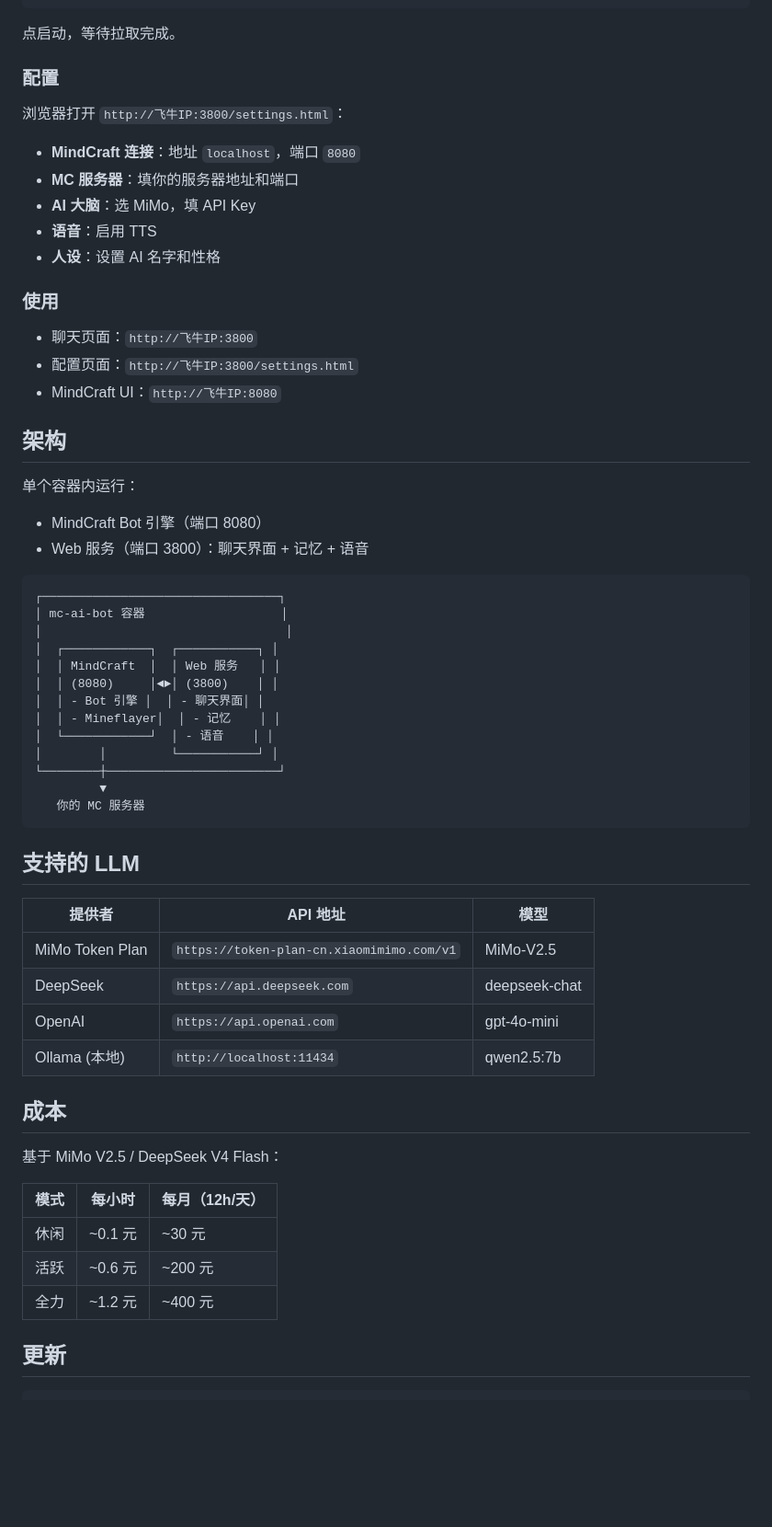
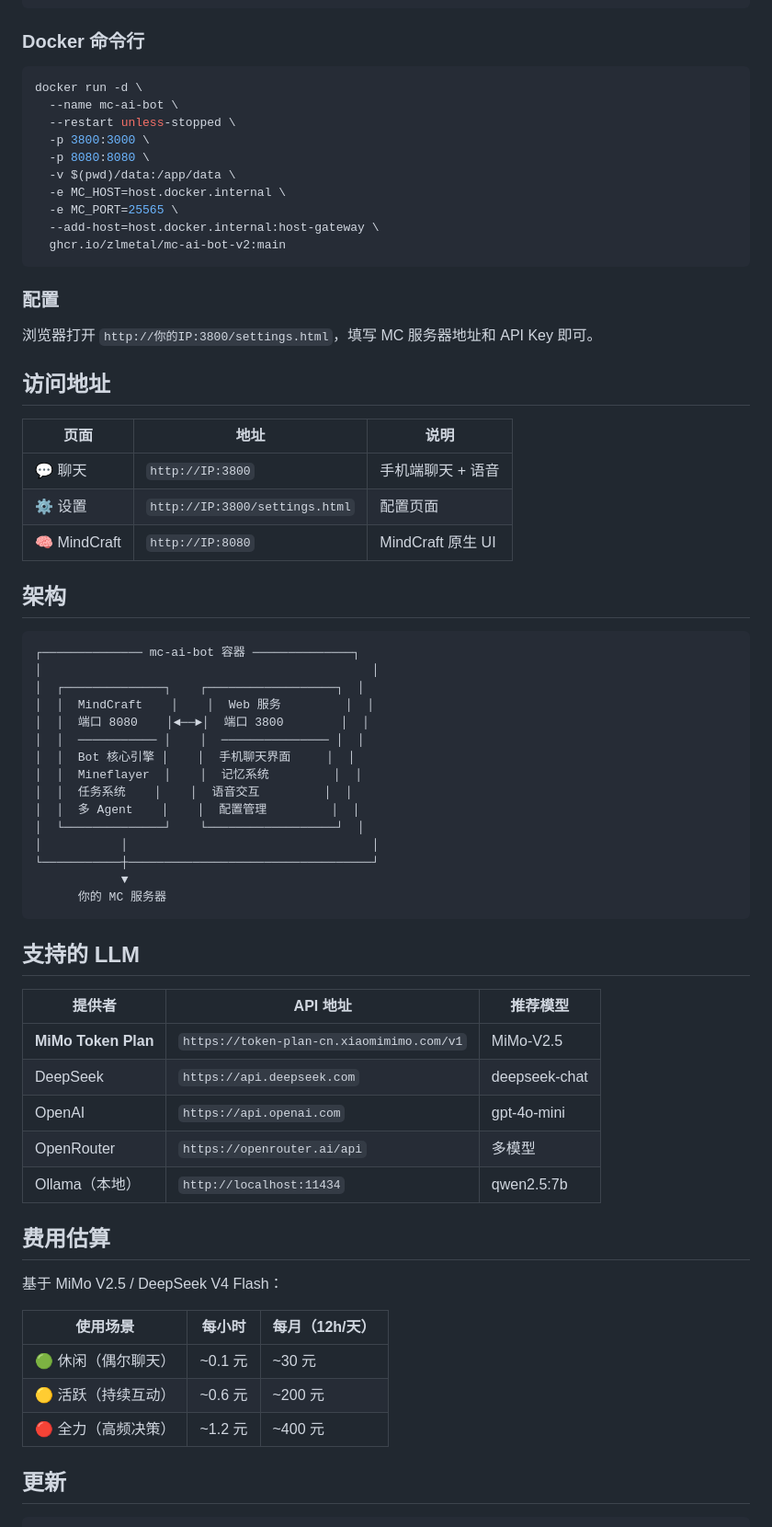
Before and after one commit to Zlmetal/mc-ai-bot-v2, a Markdown page: README.md, the part around one of its changes. Shown at 92% size. Rendered like a GitHub page; blank space fills up the shorter version.

Commit message:
docs: 更新项目介绍

````diff
--- a/README.md
+++ b/README.md
@@ -42,64 +43,72 @@ services:
       - "host.docker.internal:host-gateway"
 ```
 
-点启动，等待拉取完成。
+### Docker 命令行
+
+```bash
+docker run -d \
+  --name mc-ai-bot \
+  --restart unless-stopped \
+  -p 3800:3000 \
+  -p 8080:8080 \
+  -v $(pwd)/data:/app/data \
+  -e MC_HOST=host.docker.internal \
+  -e MC_PORT=25565 \
+  --add-host=host.docker.internal:host-gateway \
+  ghcr.io/zlmetal/mc-ai-bot-v2:main
+```
 
 ### 配置
 
-浏览器打开 `http://飞牛IP:3800/settings.html`：
+浏览器打开 `http://你的IP:3800/settings.html`，填写 MC 服务器地址和 API Key 即可。
 
-- **MindCraft 连接**：地址 `localhost`，端口 `8080`
-- **MC 服务器**：填你的服务器地址和端口
-- **AI 大脑**：选 MiMo，填 API Key
-- **语音**：启用 TTS
-- **人设**：设置 AI 名字和性格
+## 访问地址
 
-### 使用
-
-- 聊天页面：`http://飞牛IP:3800`
-- 配置页面：`http://飞牛IP:3800/settings.html`
-- MindCraft UI：`http://飞牛IP:8080`
+| 页面 | 地址 | 说明 |
+|------|------|------|
+| 💬 聊天 | `http://IP:3800` | 手机端聊天 + 语音 |
+| ⚙️ 设置 | `http://IP:3800/settings.html` | 配置页面 |
+| 🧠 MindCraft | `http://IP:8080` | MindCraft 原生 UI |
 
 ## 架构
 
-单个容器内运行：
-- MindCraft Bot 引擎（端口 8080）
-- Web 服务（端口 3800）：聊天界面 + 记忆 + 语音
-
 ```
-┌─────────────────────────────────┐
-│ mc-ai-bot 容器                   │
-│                                  │
-│  ┌────────────┐  ┌───────────┐ │
-│  │ MindCraft  │  │ Web 服务   │ │
-│  │ (8080)     │◄►│ (3800)    │ │
-│  │ - Bot 引擎 │  │ - 聊天界面│ │
-│  │ - Mineflayer│  │ - 记忆    │ │
-│  └────────────┘  │ - 语音    │ │
-│        │         └───────────┘ │
-└────────┼────────────────────────┘
-         ▼
-   你的 MC 服务器
+┌────────────── mc-ai-bot 容器 ──────────────┐
+│                                              │
+│  ┌──────────────┐    ┌──────────────────┐  │
+│  │  MindCraft    │    │  Web 服务         │  │
+│  │  端口 8080    │◄──►│  端口 3800        │  │
+│  │  ─────────── │    │  ─────────────── │  │
+│  │  Bot 核心引擎 │    │  手机聊天界面     │  │
+│  │  Mineflayer  │    │  记忆系统         │  │
+│  │  任务系统    │    │  语音交互         │  │
+│  │  多 Agent    │    │  配置管理         │  │
+│  └──────────────┘    └──────────────────┘  │
+│           │                                  │
+└───────────┼──────────────────────────────────┘
+            ▼
+      你的 MC 服务器
 ```
 
 ## 支持的 LLM
 
-| 提供者 | API 地址 | 模型 |
-|--------|----------|------|
-| MiMo Token Plan | `https://token-plan-cn.xiaomimimo.com/v1` | MiMo-V2.5 |
+| 提供者 | API 地址 | 推荐模型 |
+|--------|----------|----------|
+| **MiMo Token Plan** | `https://token-plan-cn.xiaomimimo.com/v1` | MiMo-V2.5 |
 | DeepSeek | `https://api.deepseek.com` | deepseek-chat |
 | OpenAI | `https://api.openai.com` | gpt-4o-mini |
-| Ollama (本地) | `http://localhost:11434` | qwen2.5:7b |
+| OpenRouter | `https://openrouter.ai/api` | 多模型 |
+| Ollama（本地） | `http://localhost:11434` | qwen2.5:7b |
 
-## 成本
+## 费用估算
 
 基于 MiMo V2.5 / DeepSeek V4 Flash：
 
-| 模式 | 每小时 | 每月（12h/天） |
-|------|--------|---------------|
-| 休闲 | ~0.1 元 | ~30 元 |
-| 活跃 | ~0.6 元 | ~200 元 |
-| 全力 | ~1.2 元 | ~400 元 |
+| 使用场景 | 每小时 | 每月（12h/天） |
+|----------|--------|----------------|
+| 🟢 休闲（偶尔聊天） | ~0.1 元 | ~30 元 |
+| 🟡 活跃（持续互动） | ~0.6 元 | ~200 元 |
+| 🔴 全力（高频决策） | ~1.2 元 | ~400 元 |
 
 ## 更新
 
````
Also changed, not shown: other parts of README.md (+24 -15 lines).
